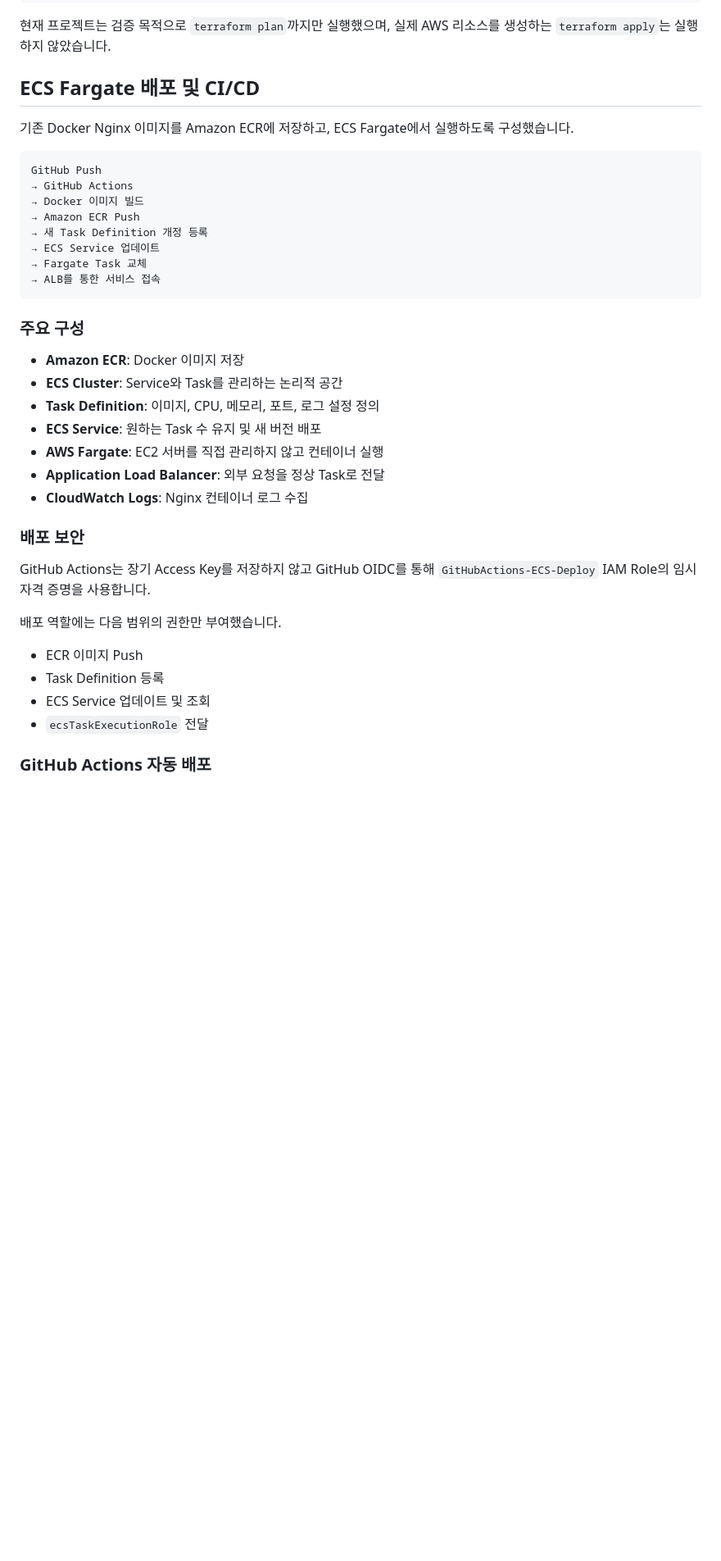
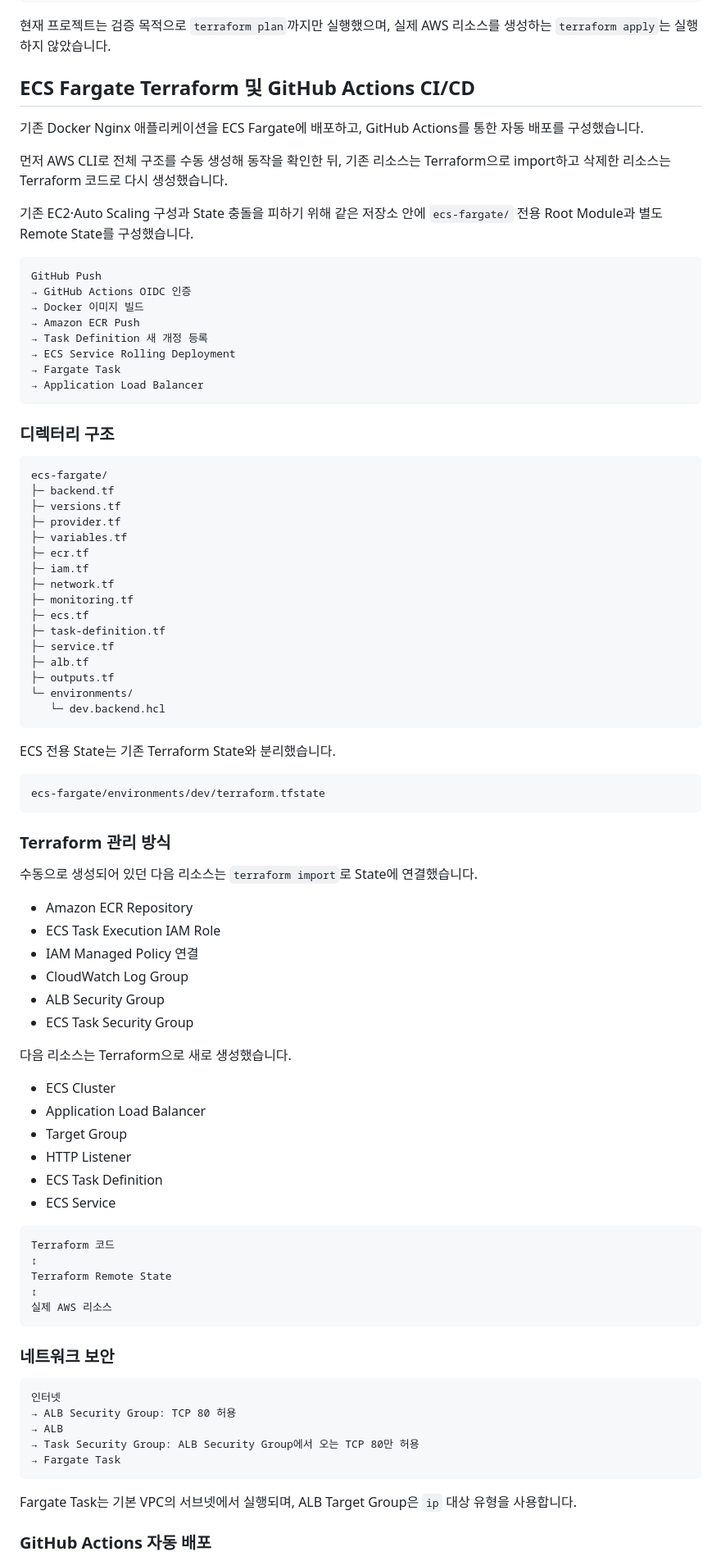
Before and after one commit to dongmini0925-svg/terraform-aws-docker-nginx-rebuild, a Markdown page: README.md, the part around the change printed below. Shown: that part at 82% size. Rendered like a GitHub page; blank space fills up the shorter version.

Commit message:
docs: document ECS Fargate Terraform deployment

````diff
--- a/README.md
+++ b/README.md
@@ -451,41 +451,91 @@ prod.backend.hcl + prod.tfvars
 
 현재 프로젝트는 검증 목적으로 `terraform plan`까지만 실행했으며, 실제 AWS 리소스를 생성하는 `terraform apply`는 실행하지 않았습니다.
 
-## ECS Fargate 배포 및 CI/CD
+## ECS Fargate Terraform 및 GitHub Actions CI/CD
 
-기존 Docker Nginx 이미지를 Amazon ECR에 저장하고, ECS Fargate에서 실행하도록 구성했습니다.
+기존 Docker Nginx 애플리케이션을 ECS Fargate에 배포하고, GitHub Actions를 통한 자동 배포를 구성했습니다.
+
+먼저 AWS CLI로 전체 구조를 수동 생성해 동작을 확인한 뒤, 기존 리소스는 Terraform으로 import하고 삭제한 리소스는 Terraform 코드로 다시 생성했습니다.
+
+기존 EC2·Auto Scaling 구성과 State 충돌을 피하기 위해 같은 저장소 안에 `ecs-fargate/` 전용 Root Module과 별도 Remote State를 구성했습니다.
 
 ```text
 GitHub Push
-→ GitHub Actions
+→ GitHub Actions OIDC 인증
 → Docker 이미지 빌드
 → Amazon ECR Push
-→ 새 Task Definition 개정 등록
-→ ECS Service 업데이트
-→ Fargate Task 교체
-→ ALB를 통한 서비스 접속
+→ Task Definition 새 개정 등록
+→ ECS Service Rolling Deployment
+→ Fargate Task
+→ Application Load Balancer
 ```
 
-### 주요 구성
+### 디렉터리 구조
 
-- **Amazon ECR**: Docker 이미지 저장
-- **ECS Cluster**: Service와 Task를 관리하는 논리적 공간
-- **Task Definition**: 이미지, CPU, 메모리, 포트, 로그 설정 정의
-- **ECS Service**: 원하는 Task 수 유지 및 새 버전 배포
-- **AWS Fargate**: EC2 서버를 직접 관리하지 않고 컨테이너 실행
-- **Application Load Balancer**: 외부 요청을 정상 Task로 전달
-- **CloudWatch Logs**: Nginx 컨테이너 로그 수집
+```text
+ecs-fargate/
+├─ backend.tf
+├─ versions.tf
+├─ provider.tf
+├─ variables.tf
+├─ ecr.tf
+├─ iam.tf
+├─ network.tf
+├─ monitoring.tf
+├─ ecs.tf
+├─ task-definition.tf
+├─ service.tf
+├─ alb.tf
+├─ outputs.tf
+└─ environments/
+   └─ dev.backend.hcl
+```
 
-### 배포 보안
+ECS 전용 State는 기존 Terraform State와 분리했습니다.
 
-GitHub Actions는 장기 Access Key를 저장하지 않고 GitHub OIDC를 통해 `GitHubActions-ECS-Deploy` IAM Role의 임시 자격 증명을 사용합니다.
+```text
+ecs-fargate/environments/dev/terraform.tfstate
+```
 
-배포 역할에는 다음 범위의 권한만 부여했습니다.
+### Terraform 관리 방식
 
-- ECR 이미지 Push
-- Task Definition 등록
-- ECS Service 업데이트 및 조회
-- `ecsTaskExecutionRole` 전달
+수동으로 생성되어 있던 다음 리소스는 `terraform import`로 State에 연결했습니다.
+
+- Amazon ECR Repository
+- ECS Task Execution IAM Role
+- IAM Managed Policy 연결
+- CloudWatch Log Group
+- ALB Security Group
+- ECS Task Security Group
+
+다음 리소스는 Terraform으로 새로 생성했습니다.
+
+- ECS Cluster
+- Application Load Balancer
+- Target Group
+- HTTP Listener
+- ECS Task Definition
+- ECS Service
+
+```text
+Terraform 코드
+↕
+Terraform Remote State
+↕
+실제 AWS 리소스
+```
+
+### 네트워크 보안
+
+```text
+인터넷
+→ ALB Security Group: TCP 80 허용
+→ ALB
+→ Task Security Group: ALB Security Group에서 오는 TCP 80만 허용
+→ Fargate Task
+```
+
+Fargate Task는 기본 VPC의 서브넷에서 실행되며, ALB Target Group은 `ip` 대상 유형을 사용합니다.
 
 ### GitHub Actions 자동 배포
 
````
Also changed, not shown: other parts of README.md (+79 -17 lines), SCREENSHOT/ecs-fargate/01-terraform-apply-success.png (added), SCREENSHOT/ecs-fargate/02-ecs-service-stable.png (added), SCREENSHOT/ecs-fargate/03-github-actions-deploy-success.png (added), SCREENSHOT/ecs-fargate/04-alb-browser-success.png (added), SCREENSHOT/ecs-fargate/05-runtime-cleanup-success.png (added).
